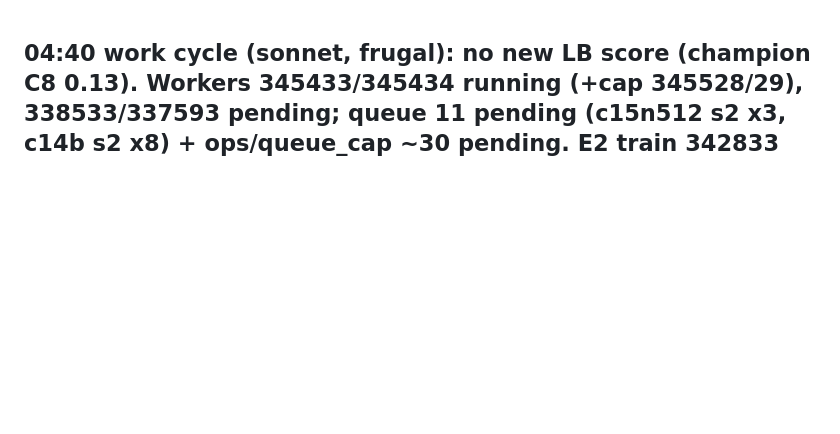
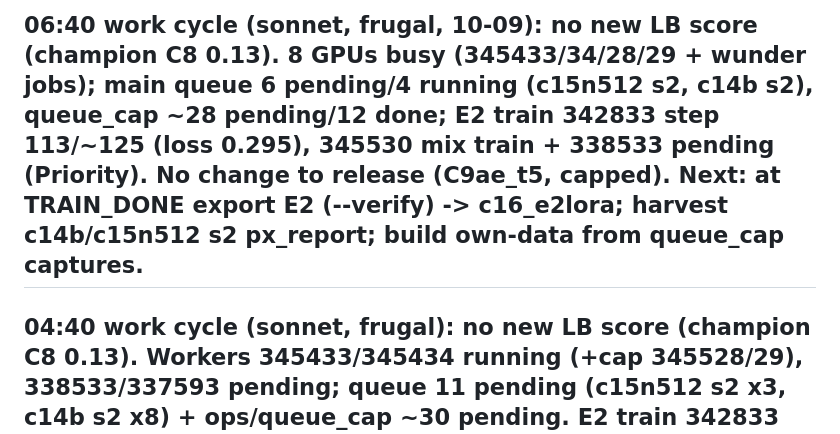
Before and after one commit to infinity2147/Roomies, a Markdown page: ops/autopilot/STATE.md, the part around the change. GitHub-like rendering; blank space fills up the shorter version.

Commit message:
Autopilot 06:40: status update
Co-Authored-By: Claude Opus 5.5 <noreply@anthropic.com>

```diff
--- a/ops/autopilot/STATE.md
+++ b/ops/autopilot/STATE.md
@@ -1,3 +1,5 @@
+## 06:40 work cycle (sonnet, frugal, 10-09): no new LB score (champion C8 0.13). 8 GPUs busy (345433/34/28/29 + wunder jobs); main queue 6 pending/4 running (c15n512 s2, c14b s2), queue_cap ~28 pending/12 done; E2 train 342833 step 113/~125 (loss 0.295), 345530 mix train + 338533 pending (Priority). No change to release (C9ae_t5, capped). Next: at TRAIN_DONE export E2 (--verify) -> c16_e2lora; harvest c14b/c15n512 s2 px_report; build own-data from queue_cap captures.
+
 ## 04:40 work cycle (sonnet, frugal): no new LB score (champion C8 0.13). Workers 345433/345434 running (+cap 345528/29), 338533/337593 pending; queue 11 pending (c15n512 s2 x3, c14b s2 x8) + ops/queue_cap ~30 pending. E2 train 342833 step 101/~125 (loss 0.27-0.32, ~25 h in). SWE-Hero conversion 345526 finished (data/derived/sft/e2_swe_hero), ap-train-mix 345530 PENDING (priority). 10-09 release unchanged (C9ae_t5, capped). Next: harvest c14b/c15n512 s2 px_report, export E2 at TRAIN_DONE (~step 125), build own-data via build_dataset once capture finishes.
 
 ## 02:40 work cycle (sonnet, frugal): queue empty (2 running items c8 s4 s7 / c14d s2 s4; workers 345433 run, 345434+337593+338533 pending); E2 train 342833 ~23.5 h in (rank128, preflight ok). px_report: c9ae_t7 n=606 +0.003 vs c8 (cap erases gain), c11tc -0.035 (no gain, drop), c15n512 +0.184 (n=152), c14b +0.164, c13t +0.188, c11n +0.191 (thinking family; all blocked by L4 time gate). Enqueued px_c15n512_s2 (prio 12) + px_c14b_s2 (prio 14) = 16 items. No new LB score (champion C8 0.13). 10-09 release unchanged (C9ae_t5, capped). Next: harvest those; check c15n512 L4 timing (kaggle c15n512-t30s) - only thinking variant that might pass gate; export E2 at TRAIN_DONE.
```
